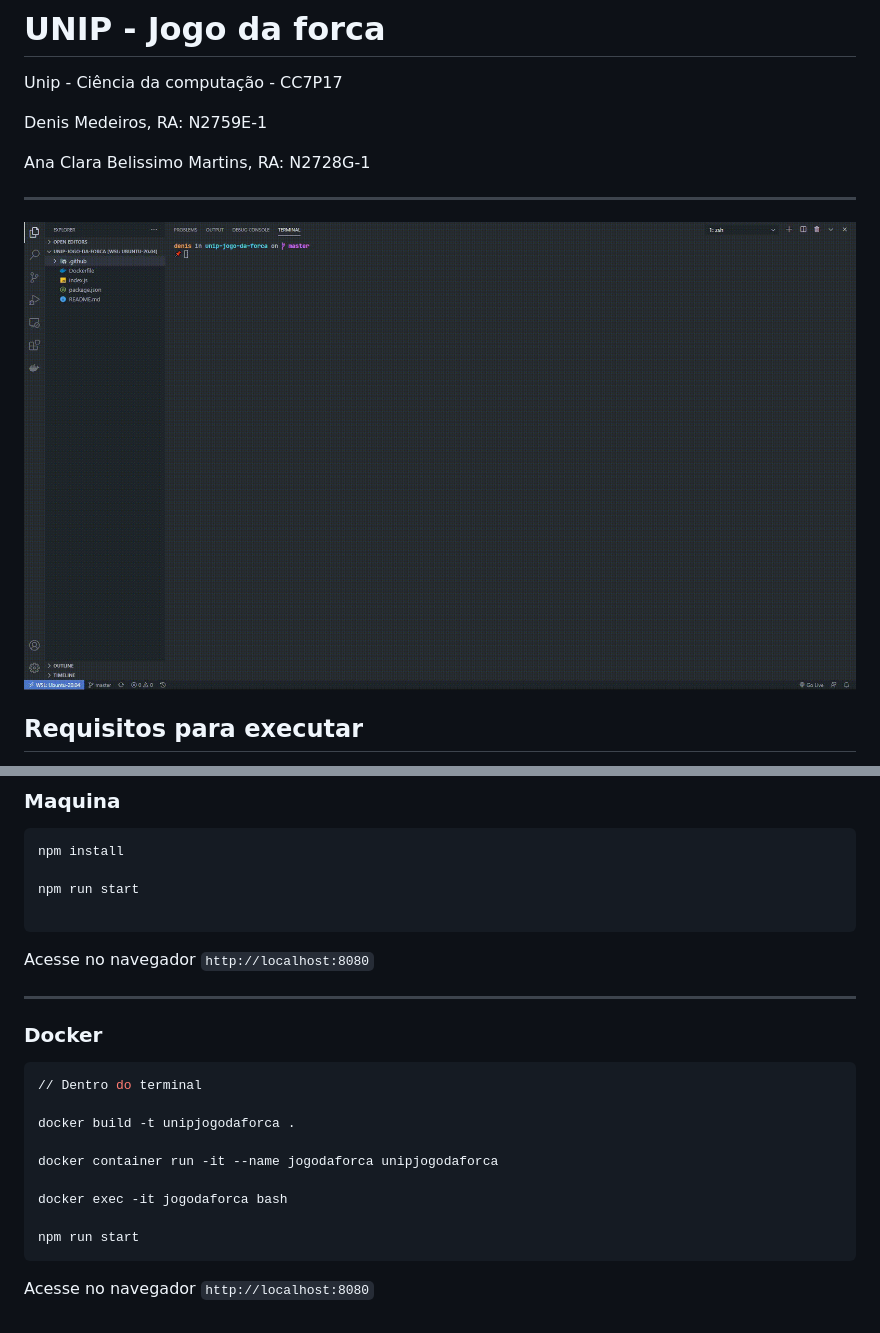
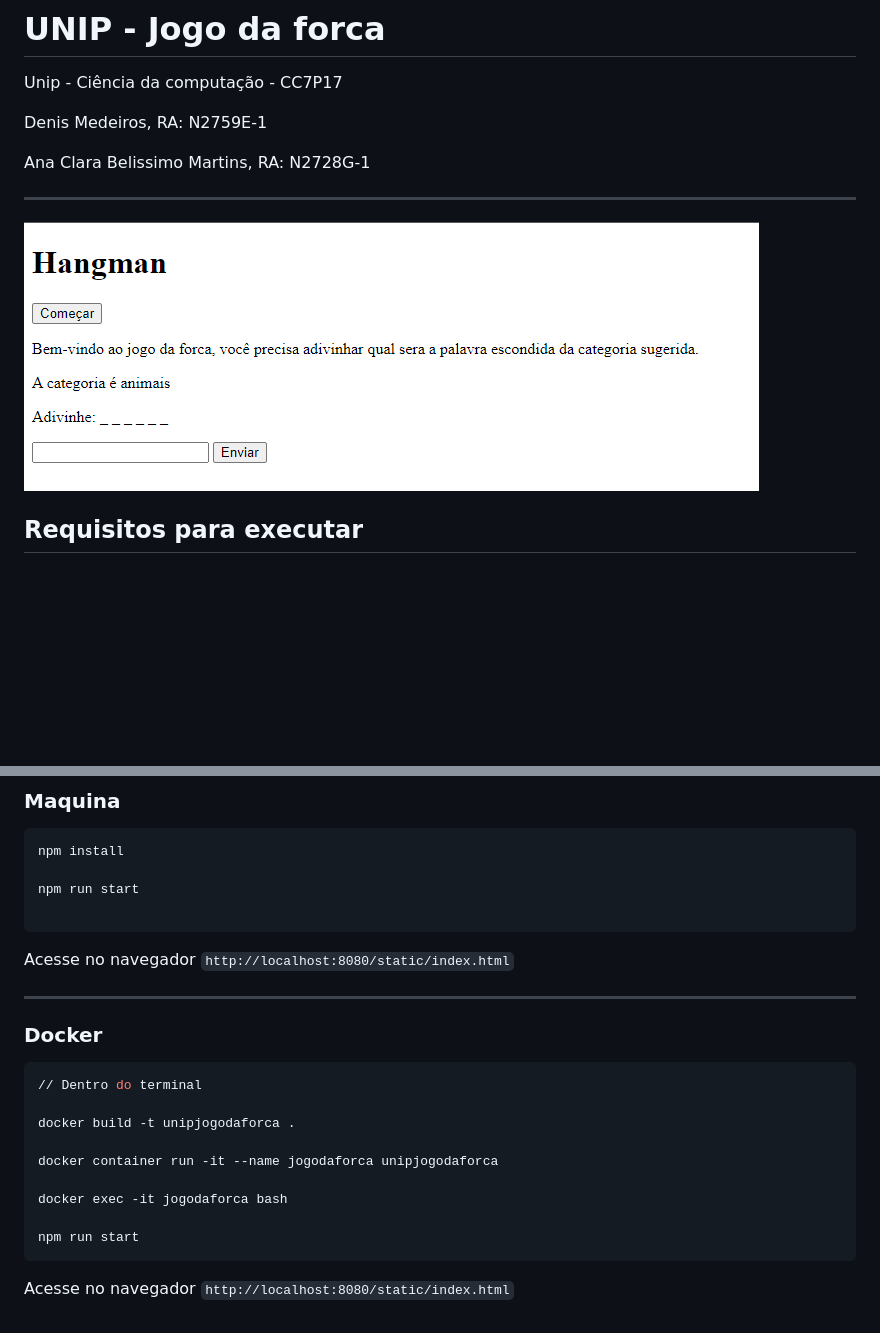
Before and after one commit to kollosso/unip-jogo-da-forca, a Markdown page: README.md, 2 parts joined by grey strips. Rendered like a GitHub page; pictures changed too: .github/Client-frontend.png (added); blank space fills up the shorter version.

Commit message:
docs: update documentation

````diff
--- a/README.md
+++ b/README.md
@@ -7,7 +7,7 @@ Denis Medeiros, RA: N2759E-1
 Ana Clara Belissimo Martins, RA: N2728G-1
 
 ---
-![Preview](.github/Unip-Jogo-da-forca.gif)
+![Preview](.github/Client-frontend.png)
 
 ## Requisitos para executar
 
@@ -30,7 +30,7 @@ npm run start
 
 ```
 
-Acesse no navegador `http://localhost:8080`
+Acesse no navegador `http://localhost:8080/static/index.html`
 
 ---
 ### Docker
@@ -48,4 +48,4 @@ docker exec -it jogodaforca bash
 npm run start
 ```
 
-Acesse no navegador `http://localhost:8080`
+Acesse no navegador `http://localhost:8080/static/index.html`
````
